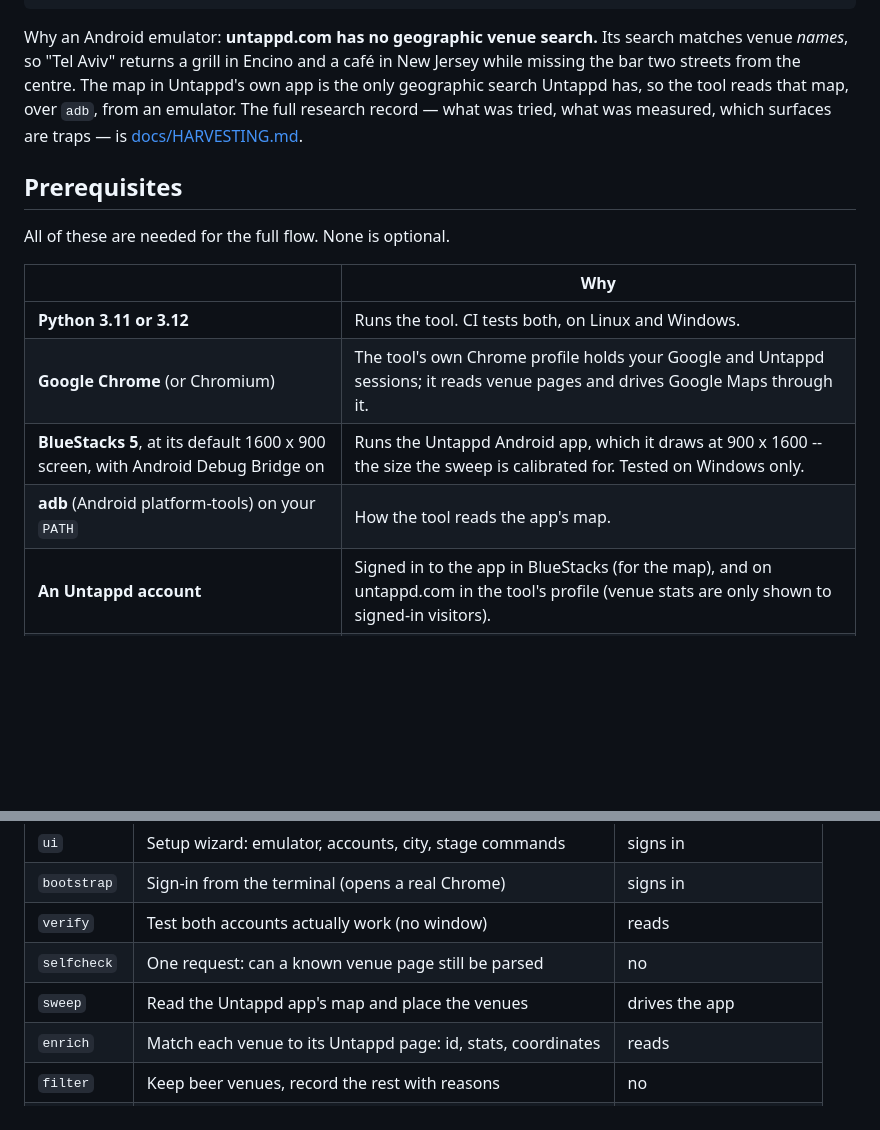
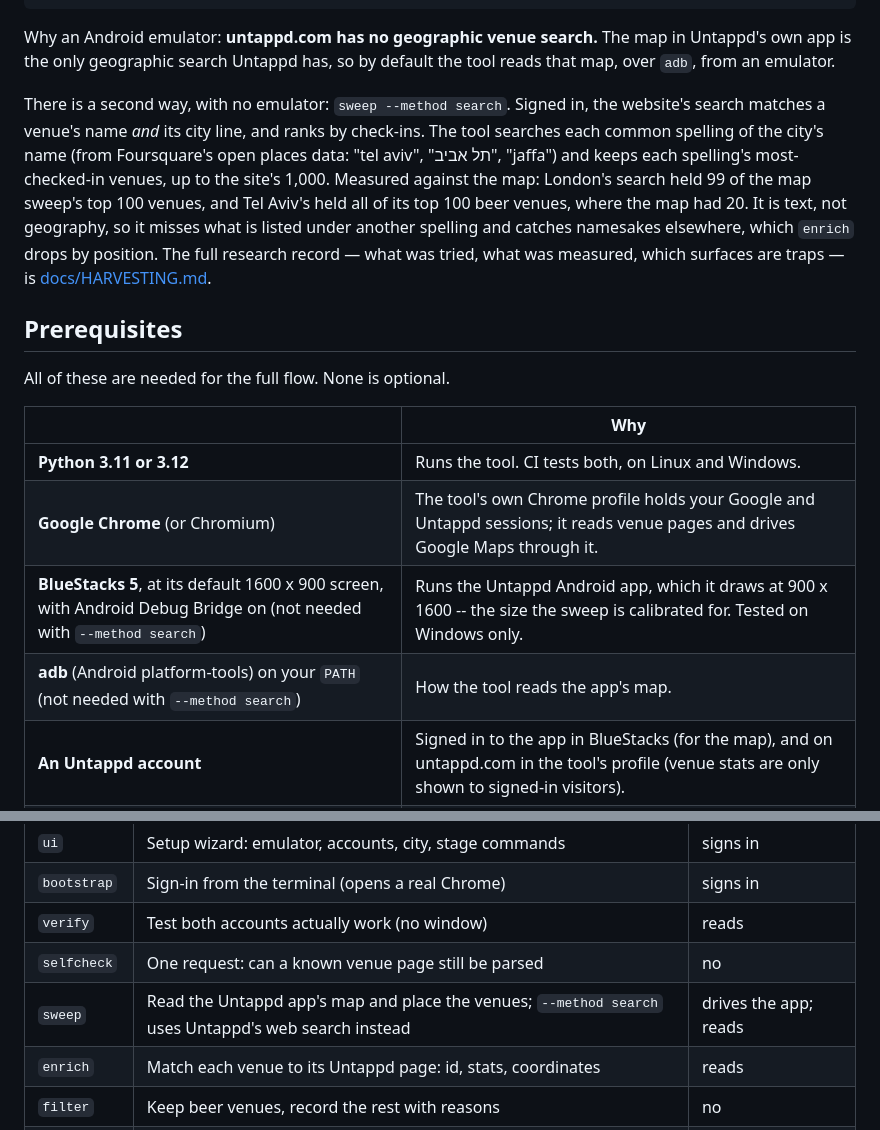
Before and after one commit to Odiph/beer-in-this-town, a Markdown page: README.md, 2 parts joined by grey strips. Rendered like a GitHub page; blank space fills up the shorter version.

Commit message:
docs(readme): the search method, beside the default map sweep
Co-Authored-By: Claude Opus 5.5 (1M context) <noreply@anthropic.com>

````diff
--- a/README.md
+++ b/README.md
@@ -51,13 +51,21 @@ hand when you land somewhere new.
                               6. notes  write its numbers into the note
 ```
 
-Why an Android emulator: **untappd.com has no geographic venue search.** Its
-search matches venue *names*, so "Tel Aviv" returns a grill in Encino and a
-café in New Jersey while missing the bar two streets from the centre. The map
-in Untappd's own app is the only geographic search Untappd has, so the tool
-reads that map, over `adb`, from an emulator. The full research record — what
-was tried, what was measured, which surfaces are traps — is
-[docs/HARVESTING.md](docs/HARVESTING.md).
+Why an Android emulator: **untappd.com has no geographic venue search.** The
+map in Untappd's own app is the only geographic search Untappd has, so by
+default the tool reads that map, over `adb`, from an emulator.
+
+There is a second way, with no emulator: `sweep --method search`. Signed in,
+the website's search matches a venue's name *and* its city line, and ranks by
+check-ins. The tool searches each common spelling of the city's name (from
+Foursquare's open places data: "tel aviv", "תל אביב", "jaffa") and keeps each
+spelling's most-checked-in venues, up to the site's 1,000. Measured against
+the map: London's search held 99 of the map sweep's top 100 venues, and
+Tel Aviv's held all of its top 100 beer venues, where the map had 20. It is
+text, not geography, so it misses what is listed under another spelling and
+catches namesakes elsewhere, which `enrich` drops by position. The full
+research record — what was tried, what was measured, which surfaces are traps
+— is [docs/HARVESTING.md](docs/HARVESTING.md).
 
 ## Prerequisites
 
@@ -67,8 +75,8 @@ All of these are needed for the full flow. None is optional.
 |---|---|
 | **Python 3.11 or 3.12** | Runs the tool. CI tests both, on Linux and Windows. |
 | **Google Chrome** (or Chromium) | The tool's own Chrome profile holds your Google and Untappd sessions; it reads venue pages and drives Google Maps through it. |
-| **BlueStacks 5**, at its default 1600 x 900 screen, with Android Debug Bridge on | Runs the Untappd Android app, which it draws at 900 x 1600 -- the size the sweep is calibrated for. Tested on Windows only. |
-| **adb** (Android platform-tools) on your `PATH` | How the tool reads the app's map. |
+| **BlueStacks 5**, at its default 1600 x 900 screen, with Android Debug Bridge on (not needed with `--method search`) | Runs the Untappd Android app, which it draws at 900 x 1600 -- the size the sweep is calibrated for. Tested on Windows only. |
+| **adb** (Android platform-tools) on your `PATH` (not needed with `--method search`) | How the tool reads the app's map. |
 | **An Untappd account** | Signed in to the app in BlueStacks (for the map), and on untappd.com in the tool's profile (venue stats are only shown to signed-in visitors). |
 | **A Google account** | The saved list lives there. You create the list by hand; the tool never creates one. |
 
@@ -246,7 +254,7 @@ with Untappd, Google or BlueStacks, and nothing here is legal advice.
 | `bootstrap` | Sign-in from the terminal (opens a real Chrome) | signs in |
 | `verify` | Test both accounts actually work (no window) | reads |
 | `selfcheck` | One request: can a known venue page still be parsed | no |
-| `sweep` | Read the Untappd app's map and place the venues | drives the app |
+| `sweep` | Read the Untappd app's map and place the venues; `--method search` uses Untappd's web search instead | drives the app; reads |
 | `enrich` | Match each venue to its Untappd page: id, stats, coordinates | reads |
 | `filter` | Keep beer venues, record the rest with reasons | no |
 | `export` | KML / GPX / GeoJSON map files | no |
````
